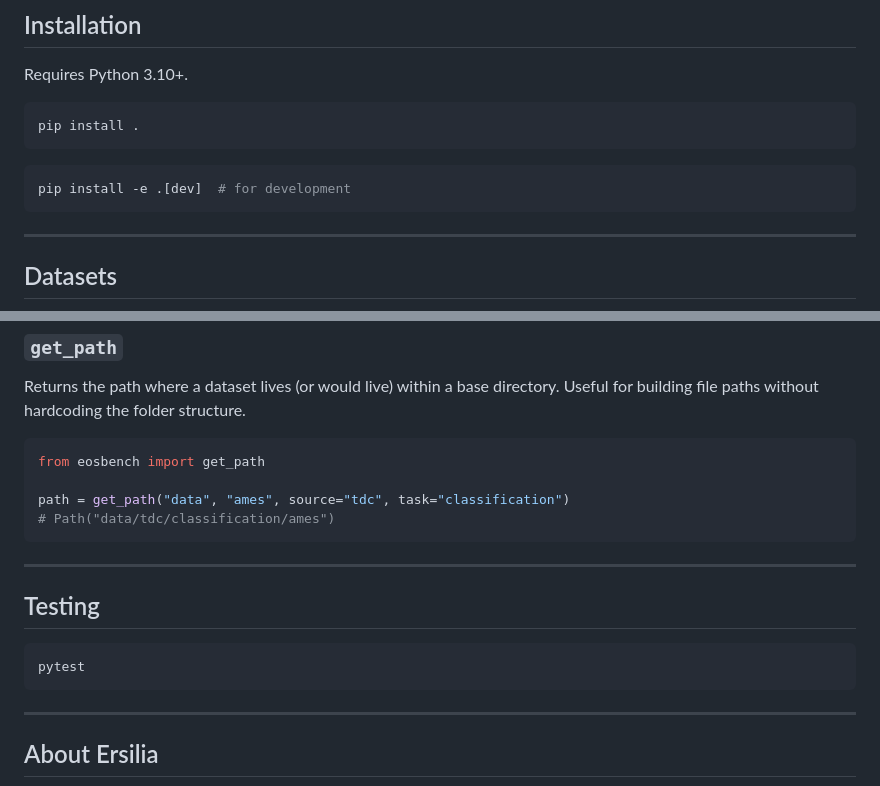
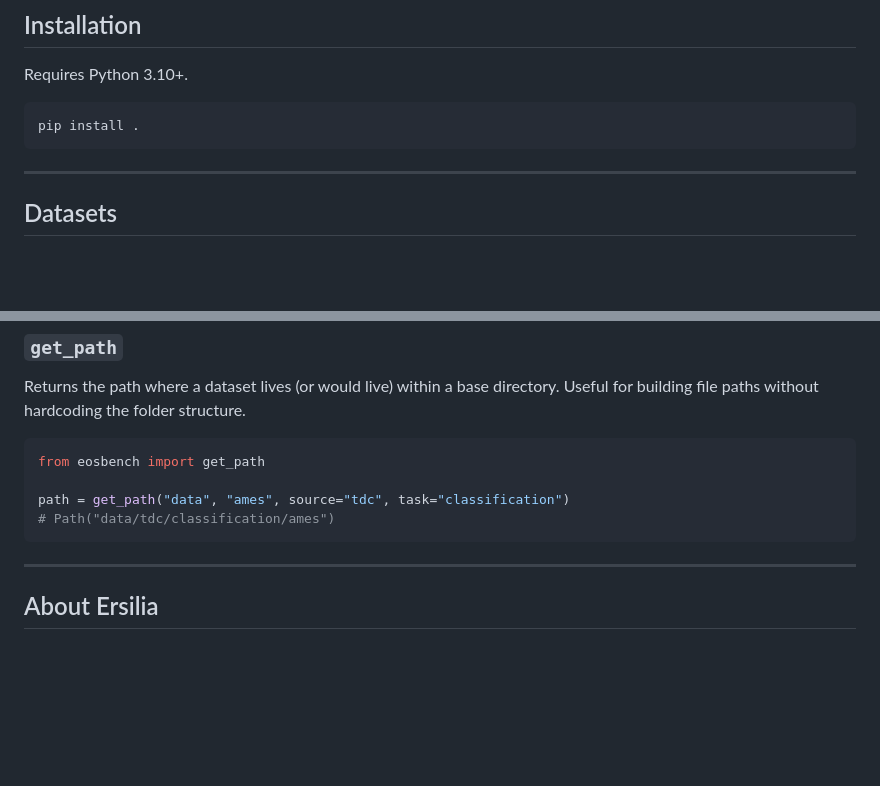
Before and after one commit to ersilia-os/eosbench, a Markdown page: README.md, 2 parts joined by grey strips. Drawn GitHub-style; blank space fills up the shorter version.

Commit message:
clean README

````diff
--- a/README.md
+++ b/README.md
@@ -12,10 +12,6 @@ Requires Python 3.10+.
 
 ```bash
 pip install .
-```
-
-```bash
-pip install -e .[dev]  # for development
 ```
 
 ---
@@ -150,15 +146,6 @@ from eosbench import get_path
 path = get_path("data", "ames", source="tdc", task="classification")
 # Path("data/tdc/classification/ames")
 ```
-
----
-
-## Testing
-
-```bash
-pytest
-```
-
 ---
 
 ## About Ersilia
````
